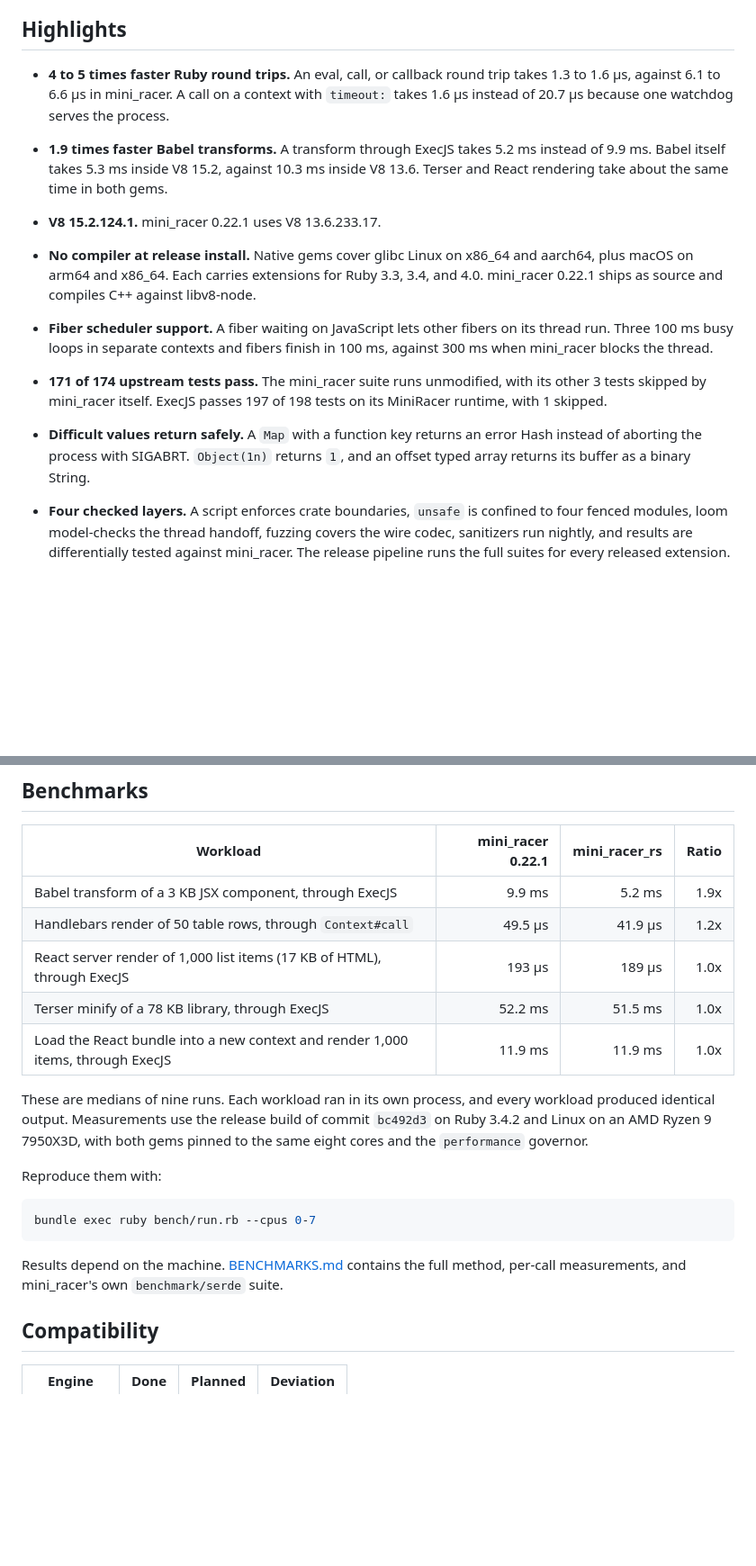
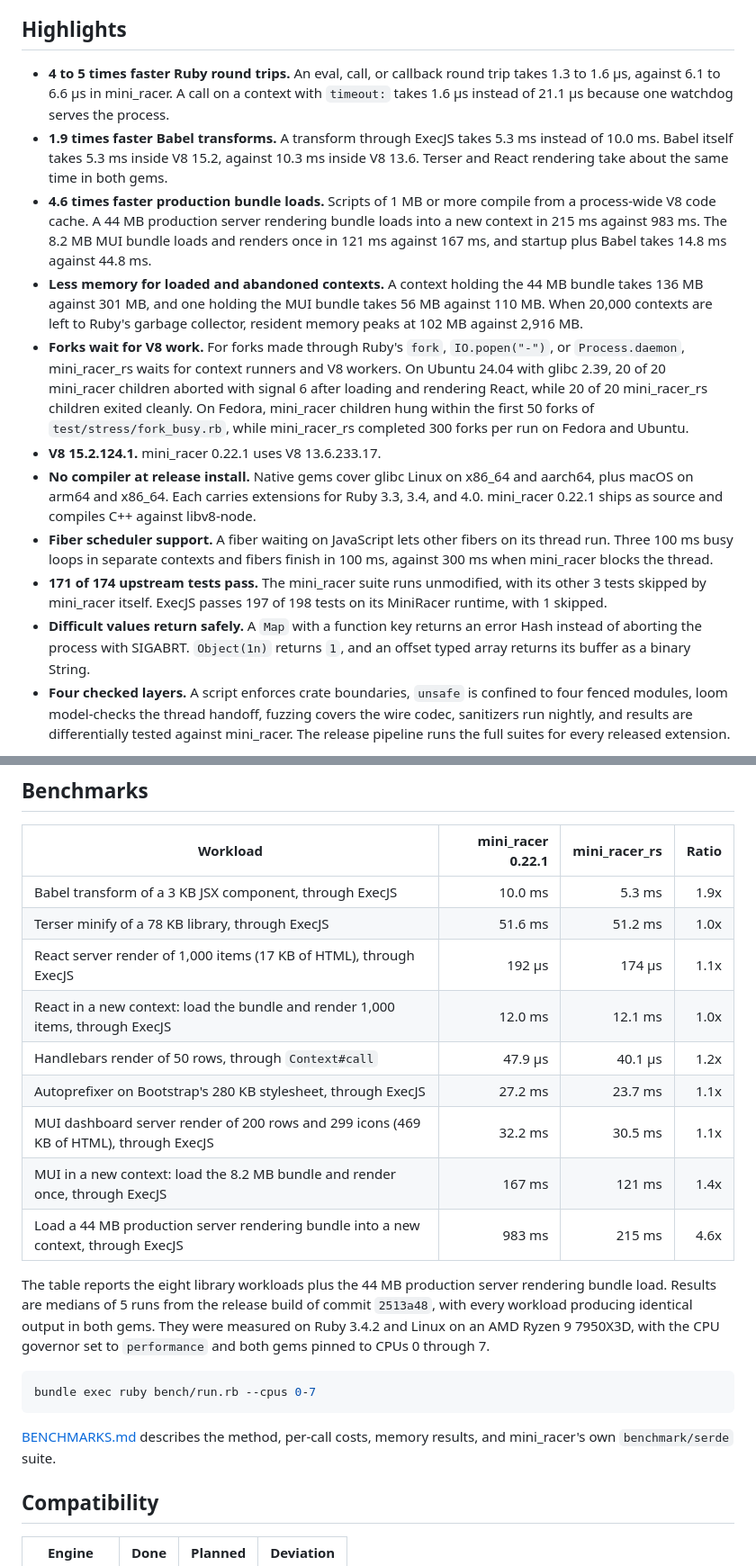
Before and after one commit to andymai/mini_racer_rs, a Markdown page: README.md, 2 parts joined by grey strips. Shown at 90% size. Drawn GitHub-style; blank space fills up the shorter version.

````diff
--- a/README.md
+++ b/README.md
@@ -21,20 +21,16 @@ mini_racer_rs implements the `MiniRacer` Ruby API from mini_racer 0.22.1, with f
 
 ## Highlights
 
-- **4 to 5 times faster Ruby round trips.** An eval, call, or callback round trip takes 1.3 to 1.6 µs, against 6.1 to 6.6 µs in mini_racer. A call on a context with `timeout:` takes 1.6 µs instead of 20.7 µs because one watchdog serves the process.
-
-- **1.9 times faster Babel transforms.** A transform through ExecJS takes 5.2 ms instead of 9.9 ms. Babel itself takes 5.3 ms inside V8 15.2, against 10.3 ms inside V8 13.6. Terser and React rendering take about the same time in both gems.
-
+- **4 to 5 times faster Ruby round trips.** An eval, call, or callback round trip takes 1.3 to 1.6 µs, against 6.1 to 6.6 µs in mini_racer. A call on a context with `timeout:` takes 1.6 µs instead of 21.1 µs because one watchdog serves the process.
+- **1.9 times faster Babel transforms.** A transform through ExecJS takes 5.3 ms instead of 10.0 ms. Babel itself takes 5.3 ms inside V8 15.2, against 10.3 ms inside V8 13.6. Terser and React rendering take about the same time in both gems.
+- **4.6 times faster production bundle loads.** Scripts of 1 MB or more compile from a process-wide V8 code cache. A 44 MB production server rendering bundle loads into a new context in 215 ms against 983 ms. The 8.2 MB MUI bundle loads and renders once in 121 ms against 167 ms, and startup plus Babel takes 14.8 ms against 44.8 ms.
+- **Less memory for loaded and abandoned contexts.** A context holding the 44 MB bundle takes 136 MB against 301 MB, and one holding the MUI bundle takes 56 MB against 110 MB. When 20,000 contexts are left to Ruby's garbage collector, resident memory peaks at 102 MB against 2,916 MB.
+- **Forks wait for V8 work.** For forks made through Ruby's `fork`, `IO.popen("-")`, or `Process.daemon`, mini_racer_rs waits for context runners and V8 workers. On Ubuntu 24.04 with glibc 2.39, 20 of 20 mini_racer children aborted with signal 6 after loading and rendering React, while 20 of 20 mini_racer_rs children exited cleanly. On Fedora, mini_racer children hung within the first 50 forks of `test/stress/fork_busy.rb`, while mini_racer_rs completed 300 forks per run on Fedora and Ubuntu.
 - **V8 15.2.124.1.** mini_racer 0.22.1 uses V8 13.6.233.17.
-
 - **No compiler at release install.** Native gems cover glibc Linux on x86_64 and aarch64, plus macOS on arm64 and x86_64. Each carries extensions for Ruby 3.3, 3.4, and 4.0. mini_racer 0.22.1 ships as source and compiles C++ against libv8-node.
-
 - **Fiber scheduler support.** A fiber waiting on JavaScript lets other fibers on its thread run. Three 100 ms busy loops in separate contexts and fibers finish in 100 ms, against 300 ms when mini_racer blocks the thread.
-
 - **171 of 174 upstream tests pass.** The mini_racer suite runs unmodified, with its other 3 tests skipped by mini_racer itself. ExecJS passes 197 of 198 tests on its MiniRacer runtime, with 1 skipped.
-
 - **Difficult values return safely.** A `Map` with a function key returns an error Hash instead of aborting the process with SIGABRT. `Object(1n)` returns `1`, and an offset typed array returns its buffer as a binary String.
-
 - **Four checked layers.** A script enforces crate boundaries, `unsafe` is confined to four fenced modules, loom model-checks the thread handoff, fuzzing covers the wire codec, sanitizers run nightly, and results are differentially tested against mini_racer. The release pipeline runs the full suites for every released extension.
 
 All performance numbers compare mini_racer_rs with mini_racer 0.22.1 on Ruby 3.4.2 and Linux on an AMD Ryzen 9 7950X3D, with both gems pinned to the same eight cores and the `performance` governor.
@@ -166,21 +162,23 @@ The repository tests shim resolution with `path:` sources and rtlcss in `test/co
 
 | Workload | mini_racer 0.22.1 | mini_racer_rs | Ratio |
 |---|---:|---:|---:|
-| Babel transform of a 3 KB JSX component, through ExecJS | 9.9 ms | 5.2 ms | 1.9x |
-| Handlebars render of 50 table rows, through `Context#call` | 49.5 µs | 41.9 µs | 1.2x |
-| React server render of 1,000 list items (17 KB of HTML), through ExecJS | 193 µs | 189 µs | 1.0x |
-| Terser minify of a 78 KB library, through ExecJS | 52.2 ms | 51.5 ms | 1.0x |
-| Load the React bundle into a new context and render 1,000 items, through ExecJS | 11.9 ms | 11.9 ms | 1.0x |
+| Babel transform of a 3 KB JSX component, through ExecJS | 10.0 ms | 5.3 ms | 1.9x |
+| Terser minify of a 78 KB library, through ExecJS | 51.6 ms | 51.2 ms | 1.0x |
+| React server render of 1,000 items (17 KB of HTML), through ExecJS | 192 µs | 174 µs | 1.1x |
+| React in a new context: load the bundle and render 1,000 items, through ExecJS | 12.0 ms | 12.1 ms | 1.0x |
+| Handlebars render of 50 rows, through `Context#call` | 47.9 µs | 40.1 µs | 1.2x |
+| Autoprefixer on Bootstrap's 280 KB stylesheet, through ExecJS | 27.2 ms | 23.7 ms | 1.1x |
+| MUI dashboard server render of 200 rows and 299 icons (469 KB of HTML), through ExecJS | 32.2 ms | 30.5 ms | 1.1x |
+| MUI in a new context: load the 8.2 MB bundle and render once, through ExecJS | 167 ms | 121 ms | 1.4x |
+| Load a 44 MB production server rendering bundle into a new context, through ExecJS | 983 ms | 215 ms | 4.6x |
 
-These are medians of nine runs. Each workload ran in its own process, and every workload produced identical output. Measurements use the release build of commit `bc492d3` on Ruby 3.4.2 and Linux on an AMD Ryzen 9 7950X3D, with both gems pinned to the same eight cores and the `performance` governor.
-
-Reproduce them with:
+The table reports the eight library workloads plus the 44 MB production server rendering bundle load. Results are medians of 5 runs from the release build of commit `2513a48`, with every workload producing identical output in both gems. They were measured on Ruby 3.4.2 and Linux on an AMD Ryzen 9 7950X3D, with the CPU governor set to `performance` and both gems pinned to CPUs 0 through 7.
 
 ```sh
 bundle exec ruby bench/run.rb --cpus 0-7
 ```
 
-Results depend on the machine. [BENCHMARKS.md](BENCHMARKS.md) contains the full method, per-call measurements, and mini_racer's own `benchmark/serde` suite.
+[BENCHMARKS.md](BENCHMARKS.md) describes the method, per-call costs, memory results, and mini_racer's own `benchmark/serde` suite.
 
 <!-- compat-table:start -->
 ## Compatibility
````
Also changed, not shown: BENCHMARKS.md (+90 -71 lines).
